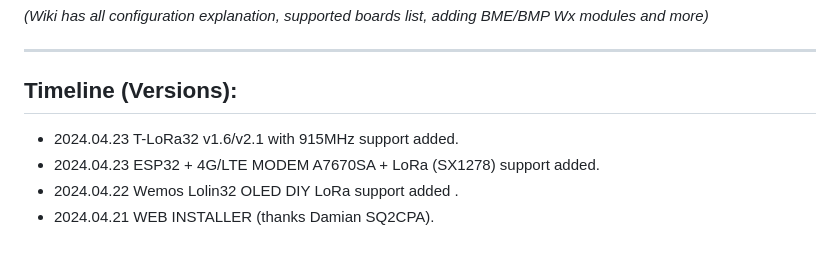
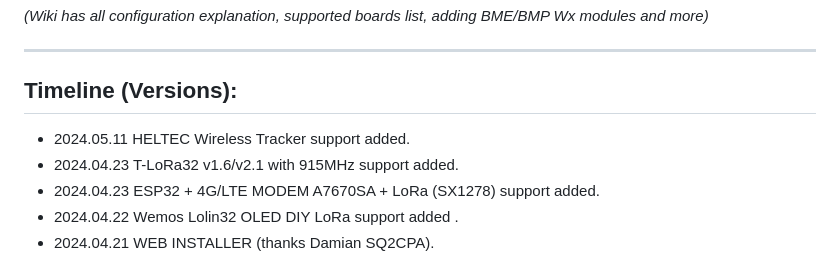
Before and after one commit to richonguzman/LoRa_APRS_iGate, a Markdown page: README.md, the part around the change. GitHub-like rendering.

```diff
--- a/README.md
+++ b/README.md
@@ -48,6 +48,7 @@ ____________________________________________________
 ____________________________________________________
 ## Timeline (Versions):
 
+- 2024.05.11 HELTEC Wireless Tracker support added.
 - 2024.04.23 T-LoRa32 v1.6/v2.1 with 915MHz support added.
 - 2024.04.23 ESP32 + 4G/LTE MODEM A7670SA + LoRa (SX1278) support added.
 - 2024.04.22 Wemos Lolin32 OLED DIY LoRa support added .
```
